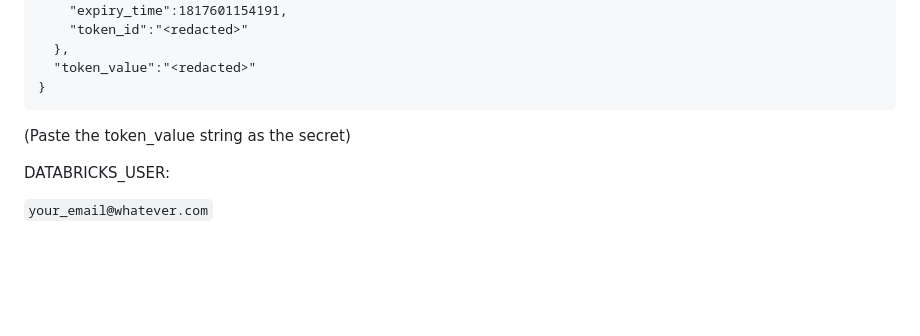
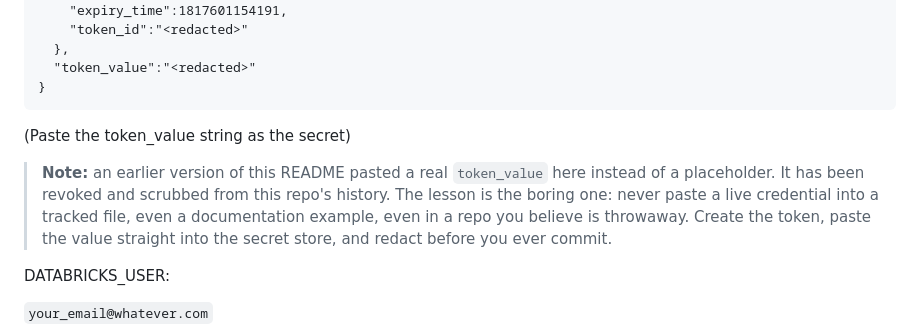
Before and after one commit to rbhughes/kingfisher_wells, a Markdown page: README.md, the part around the change. Drawn GitHub-style; blank space fills up the shorter version.

Commit message:
Redact Databricks PAT from README
An earlier version pasted a live token_value into the Repository
Secrets example. Revoked and scrubbed from history; the step now
shows a placeholder plus a note on why.

```diff
--- a/README.md
+++ b/README.md
@@ -270,6 +270,13 @@ databricks tokens create --lifetime-seconds 63113904 --comment "kingfisher-deplo
 
 (Paste the token_value string as the secret)
 
+> **Note:** an earlier version of this README pasted a real `token_value` here
+> instead of a placeholder. It has been revoked and scrubbed from this repo's
+> history. The lesson is the boring one: never paste a live credential into a
+> tracked file, even a documentation example, even in a repo you believe is
+> throwaway. Create the token, paste the value straight into the secret store,
+> and redact before you ever commit.
+
 DATABRICKS_USER:
 
 `your_email@whatever.com`
```
